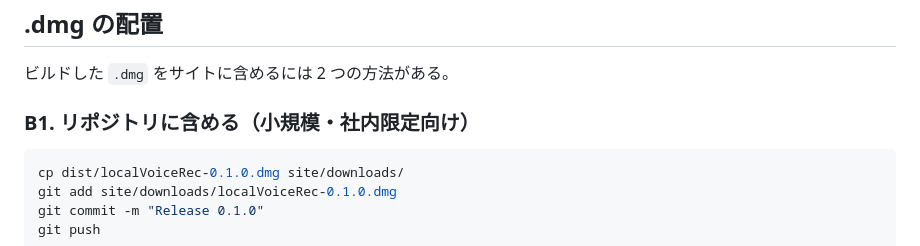
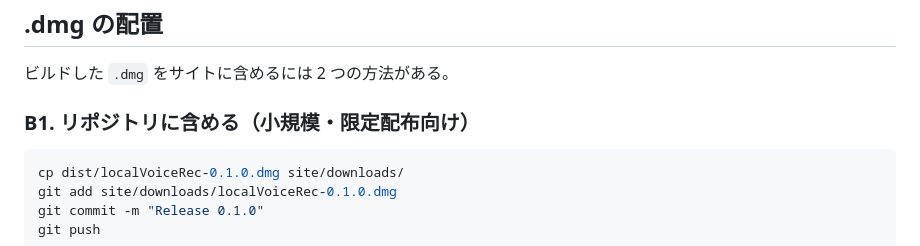
Before and after one commit to Rikuto-des/localVoiceRec, a Markdown page: docs/cloudflare-pages-setup.md, the part around the change. GitHub-like rendering.

````diff
--- a/docs/cloudflare-pages-setup.md
+++ b/docs/cloudflare-pages-setup.md
@@ -61,7 +61,7 @@ wrangler pages deploy site --project-name=localvoicerec
 
 ビルドした `.dmg` をサイトに含めるには 2 つの方法がある。
 
-### B1. リポジトリに含める（小規模・社内限定向け）
+### B1. リポジトリに含める（小規模・限定配布向け）
 
 ```bash
 cp dist/localVoiceRec-0.1.0.dmg site/downloads/
````
Also changed, not shown: docs/spec.md (+22 -22 lines).
